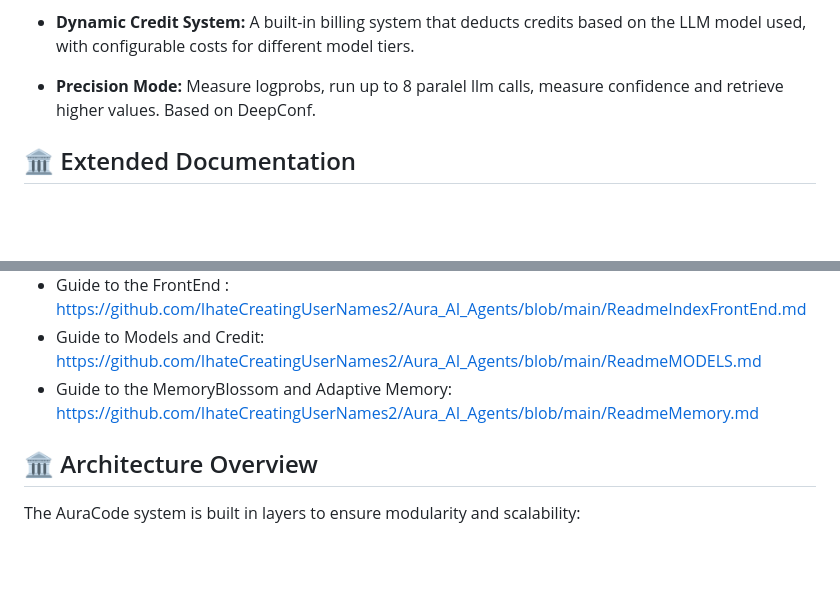
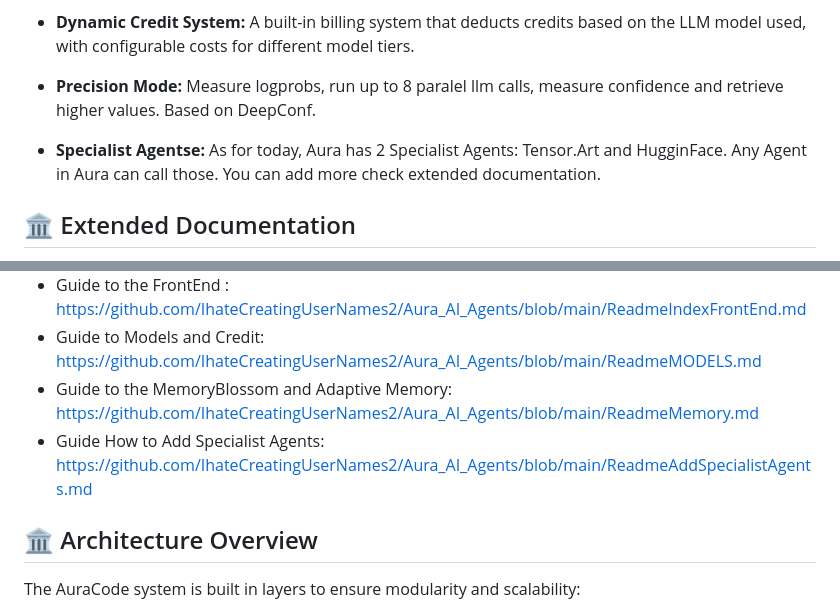
Before and after one commit to IhateCreatingUserNames2/Aura_AI_Agents, a Markdown page: Readme.md, 2 parts joined by grey strips. Drawn GitHub-style; blank space fills up the shorter version.

```diff
--- a/Readme.md
+++ b/Readme.md
@@ -43,6 +43,8 @@ The framework is built around two distinct and powerful agent architectures: **N
 
 - **Precision Mode:** Measure logprobs, run up to 8 paralel llm calls, measure confidence and retrieve higher values.  Based on DeepConf.
 
+- **Specialist Agentse:** As for today, Aura has 2 Specialist Agents: Tensor.Art and HugginFace. Any Agent in Aura can call those. You can add more check extended documentation.
+
 ## 🏛️ Extended Documentation
 
 - Guide to the CEAF Governor Module : https://github.com/IhateCreatingUserNames2/Aura_AI_Agents/blob/main/ReadMeCEAF.md
@@ -50,6 +52,7 @@ The framework is built around two distinct and powerful agent architectures: **N
 - Guide to the FrontEnd : https://github.com/IhateCreatingUserNames2/Aura_AI_Agents/blob/main/ReadmeIndexFrontEnd.md
 - Guide to Models and Credit: https://github.com/IhateCreatingUserNames2/Aura_AI_Agents/blob/main/ReadmeMODELS.md
 - Guide to the MemoryBlossom and Adaptive Memory: https://github.com/IhateCreatingUserNames2/Aura_AI_Agents/blob/main/ReadmeMemory.md
+- Guide How to Add Specialist Agents: https://github.com/IhateCreatingUserNames2/Aura_AI_Agents/blob/main/ReadmeAddSpecialistAgents.md
 
 ## 🏛️ Architecture Overview
 
```
